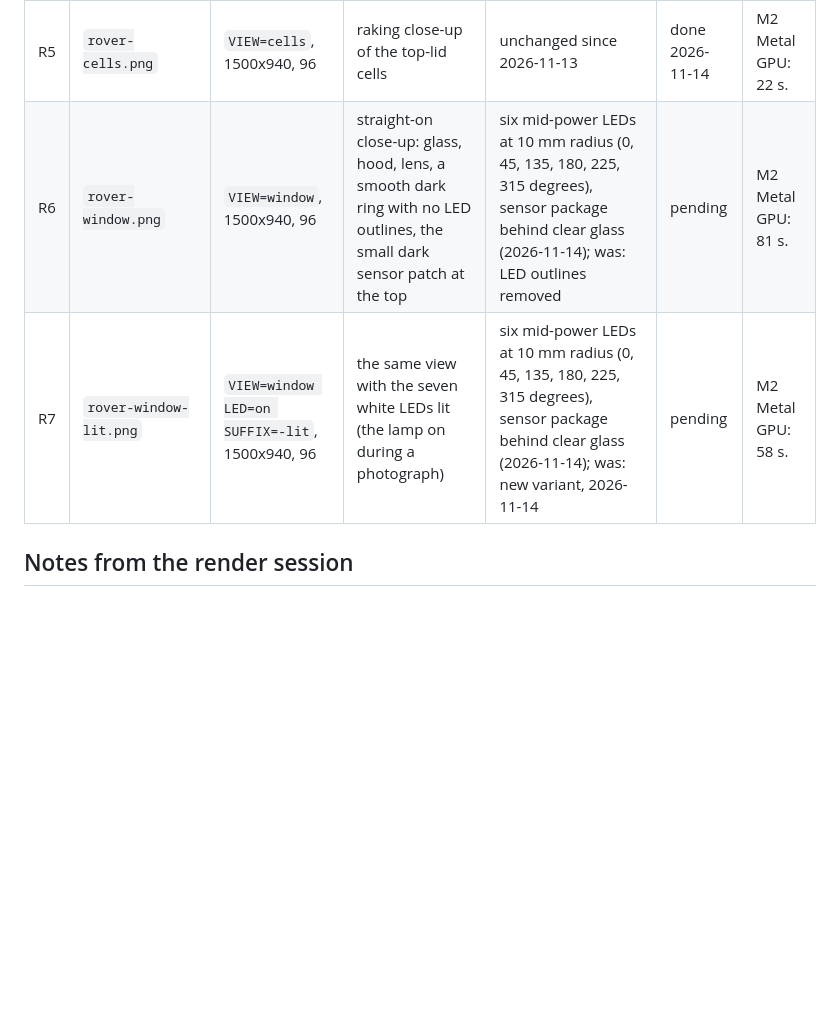
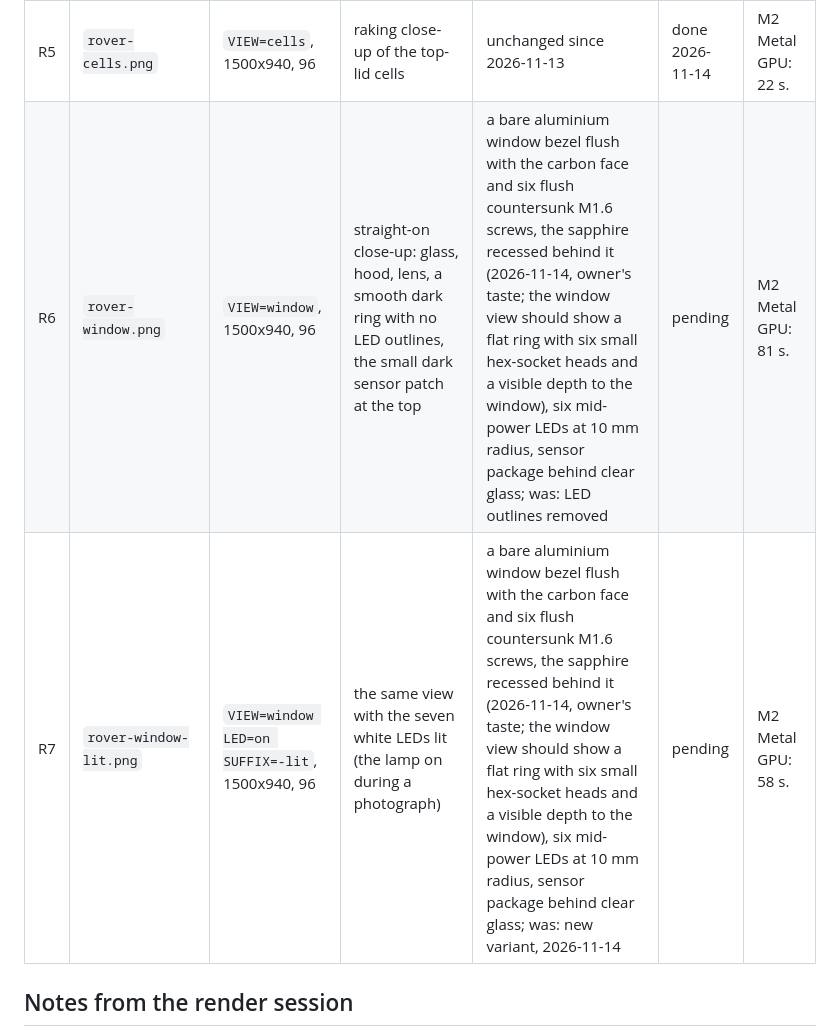
Before and after one commit to jacob-rn-wallace/jpl-nanorover, a Markdown page: docs/render-jobs.md, the part around one of its changes. Drawn GitHub-style; blank space fills up the shorter version.

```diff
--- a/docs/render-jobs.md
+++ b/docs/render-jobs.md
@@ -26,6 +26,6 @@ When a change to the CAD, the layout, the materials or the camera alters what a
 | R5 | `rover-cells.png` | `VIEW=cells`, 1500x940, 96 | raking close-up of the top-lid cells | unchanged since 2026-11-13 | done 2026-11-14 | M2 Metal GPU: 22 s. |
-| R6 | `rover-window.png` | `VIEW=window`, 1500x940, 96 | straight-on close-up: glass, hood, lens, a smooth dark ring with no LED outlines, the small dark sensor patch at the top | six mid-power LEDs at 10 mm radius (0, 45, 135, 180, 225, 315 degrees), sensor package behind clear glass (2026-11-14); was: LED outlines removed | pending | M2 Metal GPU: 81 s. |
-| R7 | `rover-window-lit.png` | `VIEW=window LED=on SUFFIX=-lit`, 1500x940, 96 | the same view with the seven white LEDs lit (the lamp on during a photograph) | six mid-power LEDs at 10 mm radius (0, 45, 135, 180, 225, 315 degrees), sensor package behind clear glass (2026-11-14); was: new variant, 2026-11-14 | pending | M2 Metal GPU: 58 s. |
+| R6 | `rover-window.png` | `VIEW=window`, 1500x940, 96 | straight-on close-up: glass, hood, lens, a smooth dark ring with no LED outlines, the small dark sensor patch at the top | a bare aluminium window bezel flush with the carbon face and six flush countersunk M1.6 screws, the sapphire recessed behind it (2026-11-14, owner's taste; the window view should show a flat ring with six small hex-socket heads and a visible depth to the window), six mid-power LEDs at 10 mm radius, sensor package behind clear glass; was: LED outlines removed | pending | M2 Metal GPU: 81 s. |
+| R7 | `rover-window-lit.png` | `VIEW=window LED=on SUFFIX=-lit`, 1500x940, 96 | the same view with the seven white LEDs lit (the lamp on during a photograph) | a bare aluminium window bezel flush with the carbon face and six flush countersunk M1.6 screws, the sapphire recessed behind it (2026-11-14, owner's taste; the window view should show a flat ring with six small hex-socket heads and a visible depth to the window), six mid-power LEDs at 10 mm radius, sensor package behind clear glass; was: new variant, 2026-11-14 | pending | M2 Metal GPU: 58 s. |
 
 ## Notes from the render session
 
```
Also changed, not shown: other parts of docs/render-jobs.md (+2 -2 lines), docs/hardware-spec.md (+2 -1 lines), docs/images/rover-concept-detail.png, docs/images/rover-concept-window.png, docs/images/rover-concept.png, 4 other files.
